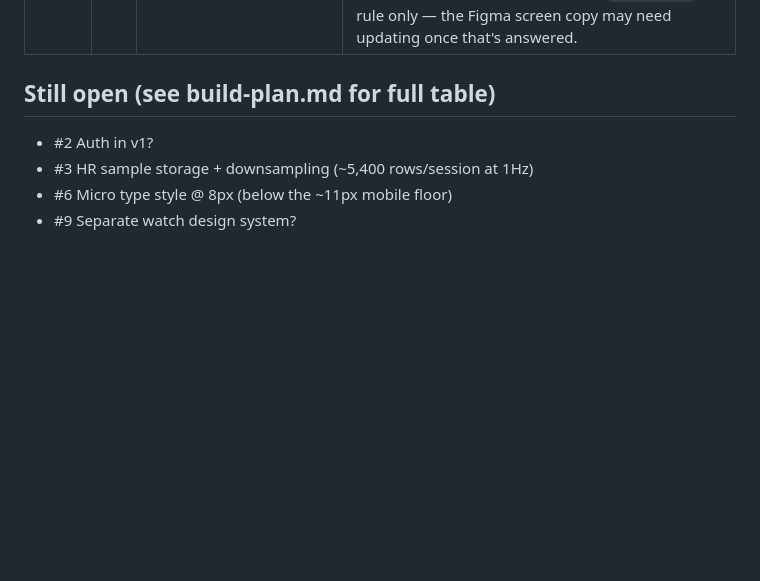
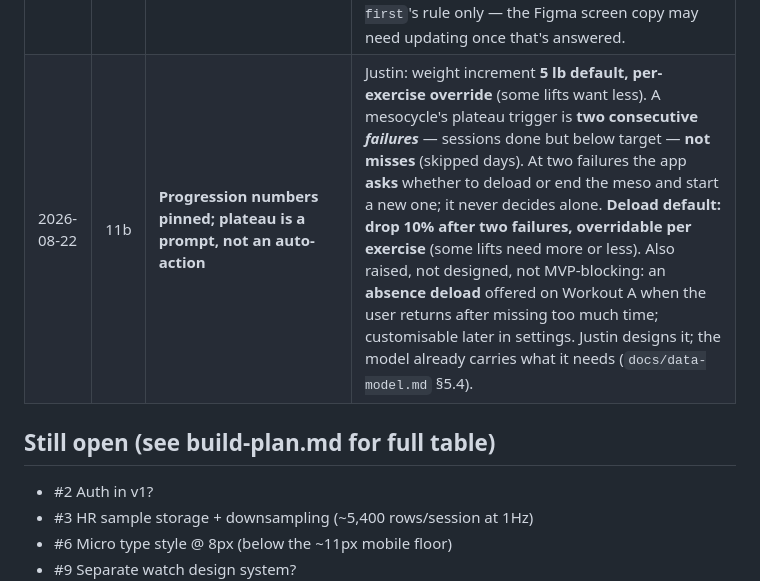
Before and after one commit to JustinCastaneda/wolfset, a Markdown page: docs/decisions.md, the part around the change. Drawn GitHub-style; blank space fills up the shorter version.

```diff
--- a/docs/decisions.md
+++ b/docs/decisions.md
@@ -14,6 +14,7 @@ source for what's still undecided; entries here resolve or supersede rows there.
 | 2026-08-22 | 4 | **Styling: `StyleSheet` + a typed token module** (not NativeWind) | Figma Variables are the contract; they map 1:1 to `src/theme/tokens.ts` (Phase 3a), and TypeScript strict turns a wrong token into a compile error CI can show. NativeWind would add Tailwind + a Babel/Metro CSS pipeline (a recurring break point on Expo SDK upgrades, and untested with `reactCompiler`), put tokens in a second source of truth (`tailwind.config`), and hide typos in `className` strings that `tsc` never sees. Its strengths — light/dark modes, responsive variants — buy nothing in a dark-only, phone-only app. Cost: more verbose than utility classes; accepted. Unblocks the skills and Phase 3. |
 | 2026-08-22 | 1 | **Local-first.** Device database is the source of truth; Supabase is sync, not storage | Gyms have no signal, and the set loop + HR gate must work with the phone in airplane mode. Every write lands locally first and syncs later (Phase 6). Storage engine (`expo-sqlite` is the default candidate) is chosen with the schema, after #11 is resolved. Consequence for Phase 1: every write path needs an offline story, and auth (#2) is not allowed to gate logging a set. |
 | 2026-08-22 | 11 | **Progression is a strategy enum; `steady` (progressive overload) is the default** | Three strategies, each a per-exercise setting with a plan-level default. **`steady`** — weight-based: hit every prescribed set/rep → next session adds a per-exercise increment (2.5–5 lb) and keeps climbing until a ceiling; that climb *is* the mesocycle, and a new mesocycle is how a plateau is broken. **`reps-first`** — rep-based: weight holds, reps climb week over week, then weight steps up. **`by-feel`** — user picks weight or reps each time; built last, least common. A mesocycle is therefore typed by its strategy (weight-based vs rep-based), not one shape. Justin's call. **Still to pin down (defaults proposed, not decided):** increment size (default 5 lb, per exercise), what ends a mesocycle numerically (proposed: 2 consecutive sessions missing the target → suggest a new meso), and whether "missed → drop 10%" (the rule on the Progression Override screen and in the brief) is the shared deload for every strategy or `reps-first`'s rule only — the Figma screen copy may need updating once that's answered. |
+| 2026-08-22 | 11b | **Progression numbers pinned; plateau is a prompt, not an auto-action** | Justin: weight increment **5 lb default, per-exercise override** (some lifts want less). A mesocycle's plateau trigger is **two consecutive *failures*** — sessions done but below target — **not misses** (skipped days). At two failures the app **asks** whether to deload or end the meso and start a new one; it never decides alone. **Deload default: drop 10% after two failures, overridable per exercise** (some lifts need more or less). Also raised, not designed, not MVP-blocking: an **absence deload** offered on Workout A when the user returns after missing too much time; customisable later in settings. Justin designs it; the model already carries what it needs (`docs/data-model.md` §5.4). |
 
 ## Still open (see build-plan.md for full table)
 
```
Also changed, not shown: docs/build-plan.md (+10 -5 lines), docs/data-model.md (added, +284 -0 lines).
